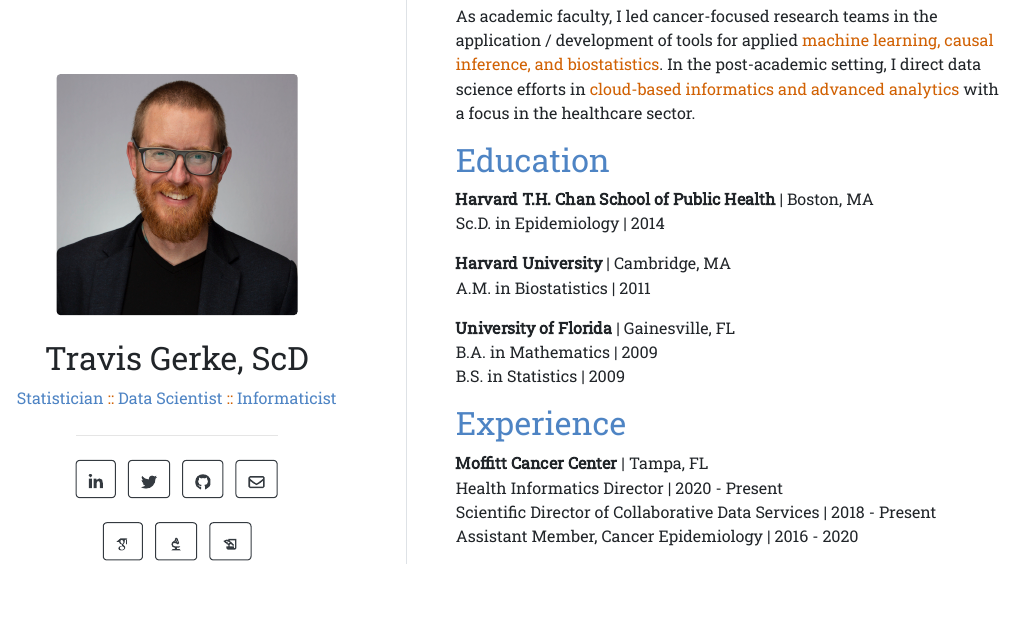
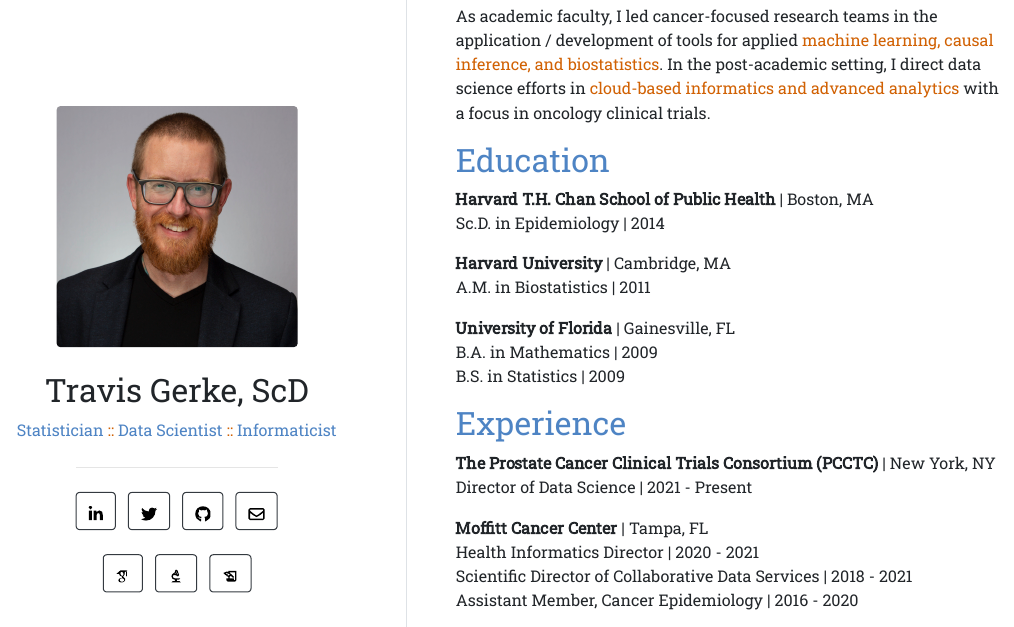
Before and after one commit to tgerke/travisgerke-com, an R Markdown document (index.Rmd): the page in a window 1100 px wide, from 130 px down before the commit and from 100 px down after it, so that both start at the same text. The pictures show the output file index.html that the author committed with the source, opened offline.

Commit message:
update experience

```diff
--- a/index.Rmd
+++ b/index.Rmd
@@ -6,20 +6,20 @@
   - description: "Data Scientist"
   - description: "Informaticist"
 links:
-  - label: '`r icon::fontawesome("linkedin-in")`'
+  - label: '`r icons::fontawesome("linkedin-in")`'
     url: "https://www.linkedin.com/in/travisgerke"
-  - label: '`r icon::fontawesome("twitter")`'
+  - label: '`r icons::fontawesome("twitter")`'
     url: "https://twitter.com/travisgerke"
-  - label: '`r icon::fontawesome("github")`'
+  - label: '`r icons::fontawesome("github")`'
     url: "https://github.com/tgerke"
-  - label: '`r icon::fontawesome("envelope")`'
+  - label: '`r icons::fontawesome("envelope")`'
     url: "mailto:travisgerke@gmail.com"
 links-row2:
-  - label: '`r gs <- icon::academicons("google-scholar");
+  - label: '`r gs <- icons::academicons("google-scholar");
             gs$attribs$viewBox <- "0 0 448 512";
             gs`'
     url: "https://scholar.google.com/citations?user=mP-fw2gAAAAJ"
-  - label: '`r mat_des <- icon::icon_set("icons");
+  - label: '`r mat_des <- icons::icon_set("icons");
             mat_des("biotech-24px")`'
     url: "https://www.gerkelab.com/"
   - label: '`r mat_des("history_edu-24px")`'
@@ -30,7 +30,7 @@
 
 ## Bio
 
-As academic faculty, I led cancer-focused research teams in the application / development of tools for applied <span class="highlight">machine learning, causal inference, and biostatistics</span>. In the post-academic setting, I direct data science efforts in <span class="highlight">cloud-based informatics and advanced analytics</span> with a focus in the healthcare sector.
+As academic faculty, I led cancer-focused research teams in the application / development of tools for applied <span class="highlight">machine learning, causal inference, and biostatistics</span>. In the post-academic setting, I direct data science efforts in <span class="highlight">cloud-based informatics and advanced analytics</span> with a focus in oncology clinical trials.
 
 ## Education
 
@@ -46,9 +46,12 @@
 
 ## Experience
 
+**The Prostate Cancer Clinical Trials Consortium (PCCTC)** | New York, NY<br>
+Director of Data Science | 2021 - Present
+
 **Moffitt Cancer Center** | Tampa, FL<br>
-Health Informatics Director | 2020 - Present<br>
-Scientific Director of Collaborative Data Services | 2018 - Present<br>
+Health Informatics Director | 2020 - 2021<br>
+Scientific Director of Collaborative Data Services | 2018 - 2021<br>
 Assistant Member, Cancer Epidemiology | 2016 - 2020
 
 **Harvard T.H. Chan School of Public Health** | Boston, MA<br>
```
Also changed, not shown: index.html.
